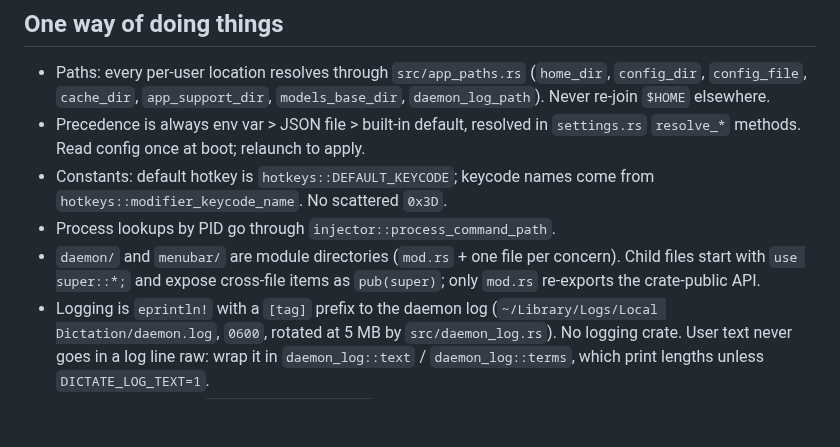
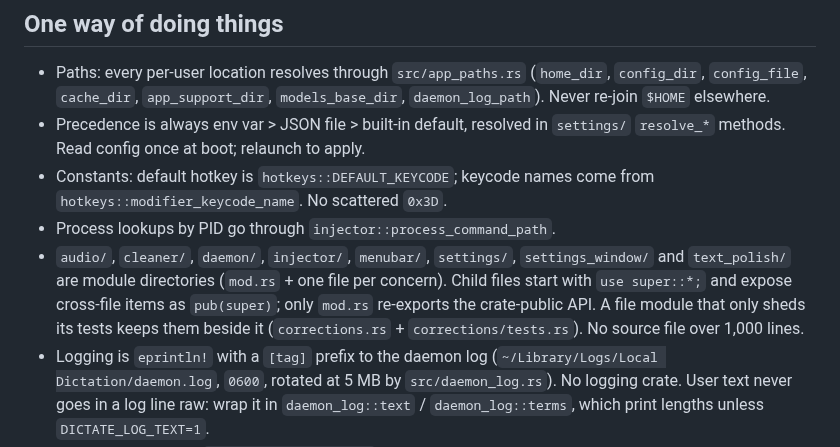
Before and after one commit to tristan-mcinnis/local-dictation, a Markdown page: CLAUDE.md, the part around the change. Drawn GitHub-style; blank space fills up the shorter version.

```diff
--- a/CLAUDE.md
+++ b/CLAUDE.md
@@ -73,14 +73,17 @@ over a dead hotkey.
   (`home_dir`, `config_dir`, `config_file`, `cache_dir`, `app_support_dir`,
   `models_base_dir`, `daemon_log_path`). Never re-join `$HOME` elsewhere.
 - Precedence is always env var > JSON file > built-in default, resolved in
-  `settings.rs` `resolve_*` methods. Read config once at boot; relaunch to
+  `settings/` `resolve_*` methods. Read config once at boot; relaunch to
   apply.
 - Constants: default hotkey is `hotkeys::DEFAULT_KEYCODE`; keycode names come
   from `hotkeys::modifier_keycode_name`. No scattered `0x3D`.
 - Process lookups by PID go through `injector::process_command_path`.
-- `daemon/` and `menubar/` are module directories (`mod.rs` + one file per
-  concern). Child files start with `use super::*;` and expose cross-file items
-  as `pub(super)`; only `mod.rs` re-exports the crate-public API.
+- `audio/`, `cleaner/`, `daemon/`, `injector/`, `menubar/`, `settings/`,
+  `settings_window/` and `text_polish/` are module directories (`mod.rs` + one
+  file per concern). Child files start with `use super::*;` and expose
+  cross-file items as `pub(super)`; only `mod.rs` re-exports the crate-public
+  API. A file module that only sheds its tests keeps them beside it
+  (`corrections.rs` + `corrections/tests.rs`). No source file over 1,000 lines.
 - Logging is `eprintln!` with a `[tag]` prefix to the daemon log
   (`~/Library/Logs/Local Dictation/daemon.log`, `0600`, rotated at 5 MB by
   `src/daemon_log.rs`). No logging crate. User text never goes in a log line
```
Also changed, not shown: docs/architecture.md (+13 -13 lines).
